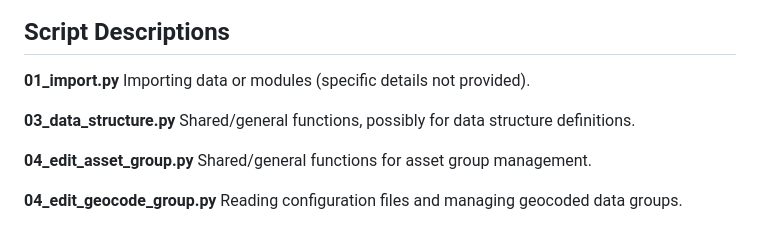
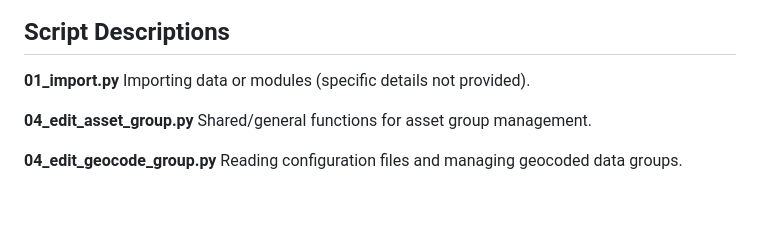
Before and after one commit to ragnvald/mesa, a Markdown page: README.md, the part around the change. GitHub-like rendering; blank space fills up the shorter version.

```diff
--- a/README.md
+++ b/README.md
@@ -18,9 +18,6 @@ The code can be compiled to a series of executable files (.exe) which run nicely
 
 **01_import.py**
 Importing data or modules (specific details not provided).
-
-**03_data_structure.py**
-Shared/general functions, possibly for data structure definitions.
 
 **04_edit_asset_group.py**
 Shared/general functions for asset group management.
```
